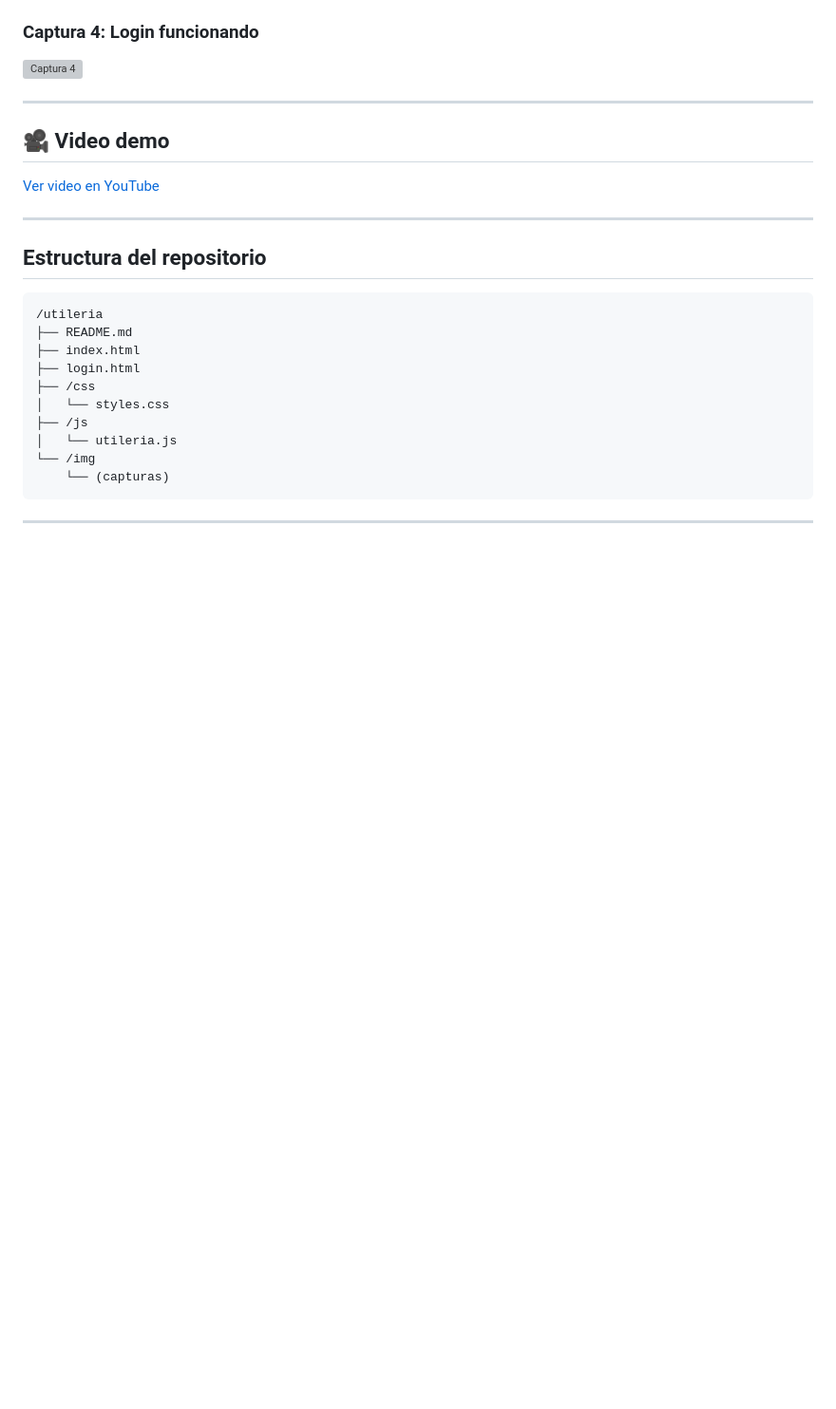
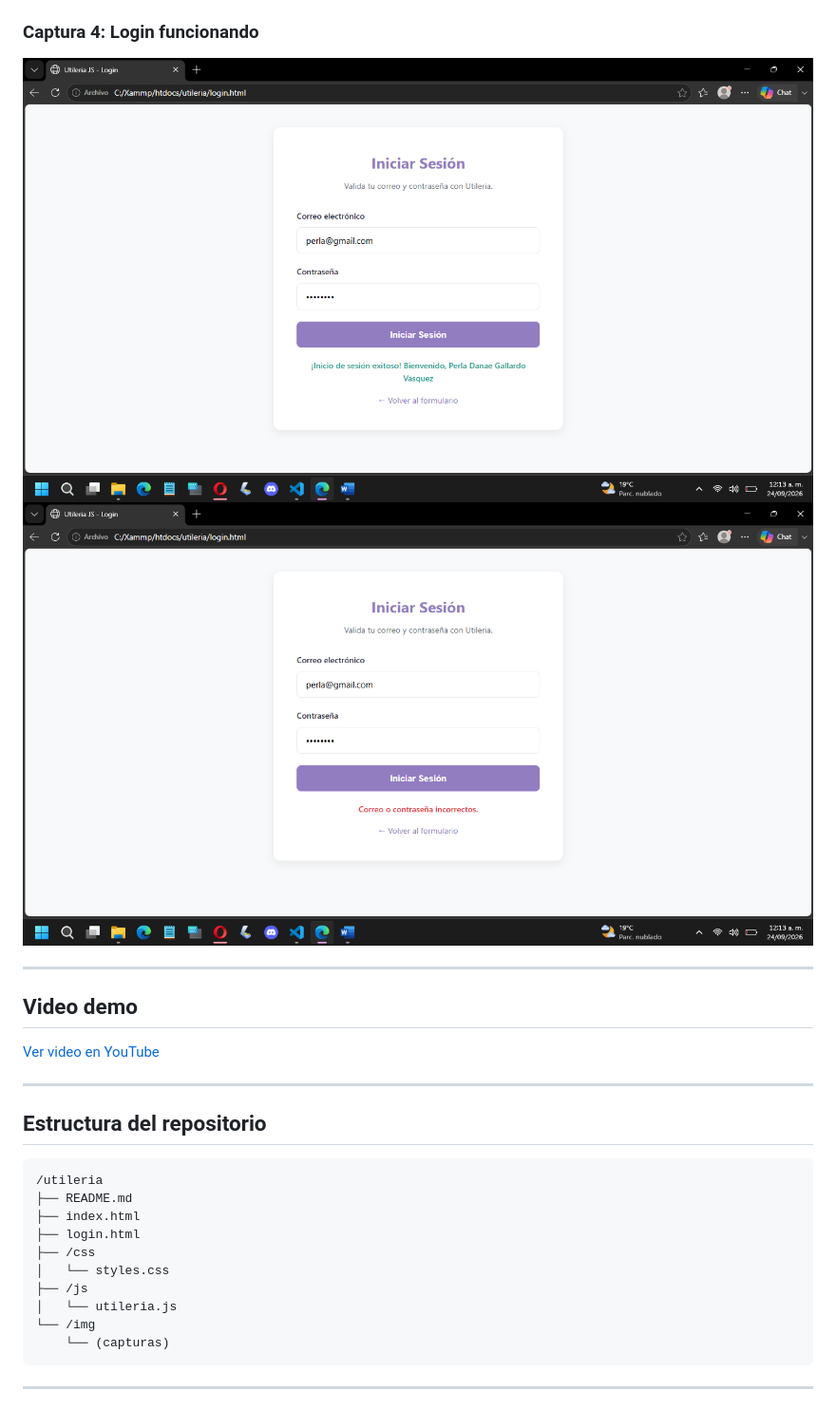
Before and after one commit to PerlaD391/Actividad_2, a Markdown page: README.md, the part around one of its changes. Shown at 95% size. GitHub-like rendering; blank space fills up the shorter version; grey boxes are pictures that could not be loaded.

```diff
--- a/README.md
+++ b/README.md
@@ -121,10 +119,12 @@ console.log(Utileria.calcularIMC(90, 1.70));  // "31.14 - Obesidad"
 
 ### Captura 4: Login funcionando
-![Captura 4](img/captura4.png)
+![Captura 4](img/img4.png)
+![Captura 5](img/img5.png)
+
 
 ---
 
-## 🎥 Video demo
+## Video demo
 
 [Ver video en YouTube](https://youtu.be/TU-VIDEO-AQUI)
 
```
Also changed, not shown: other parts of README.md (+4 -6 lines).
